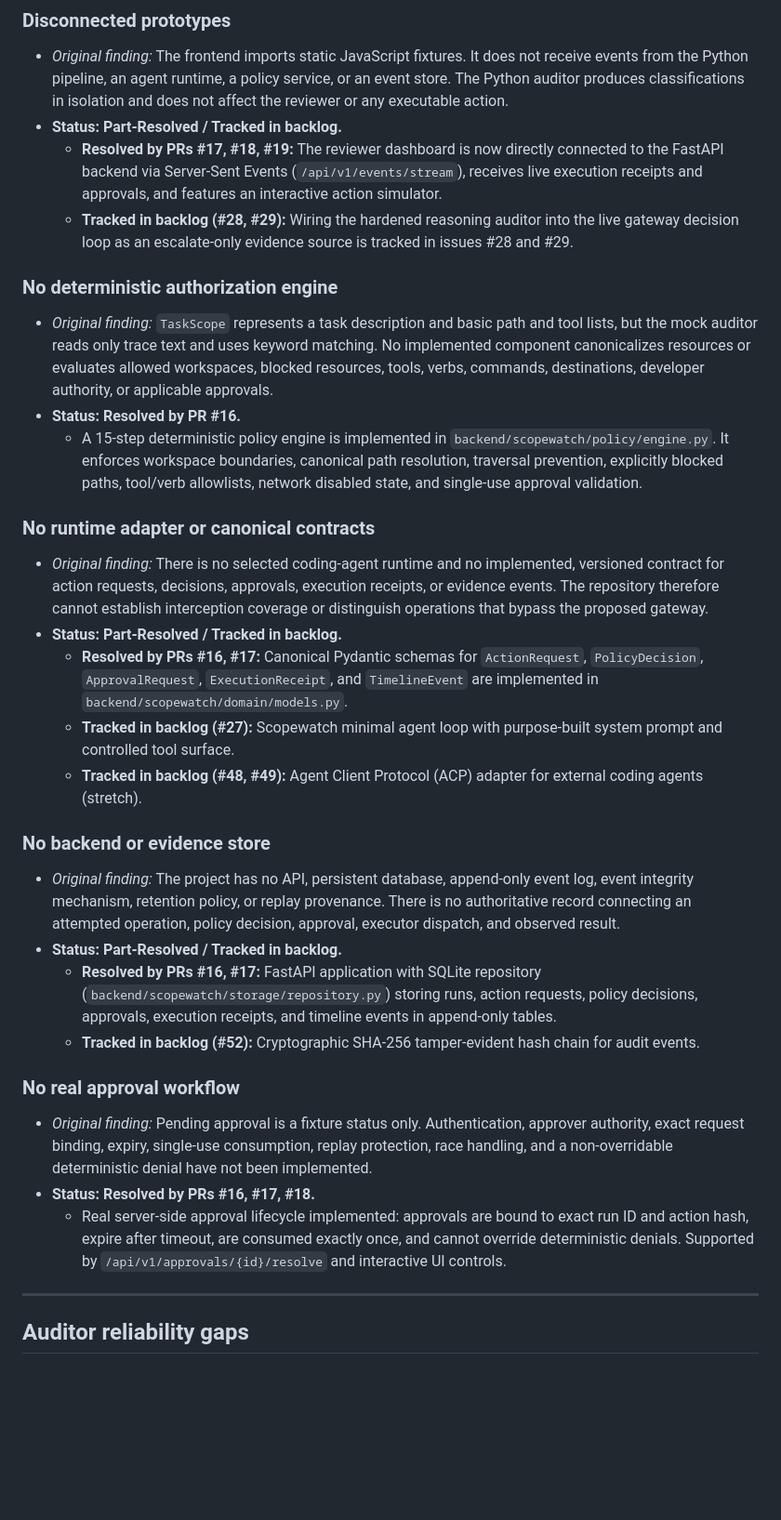
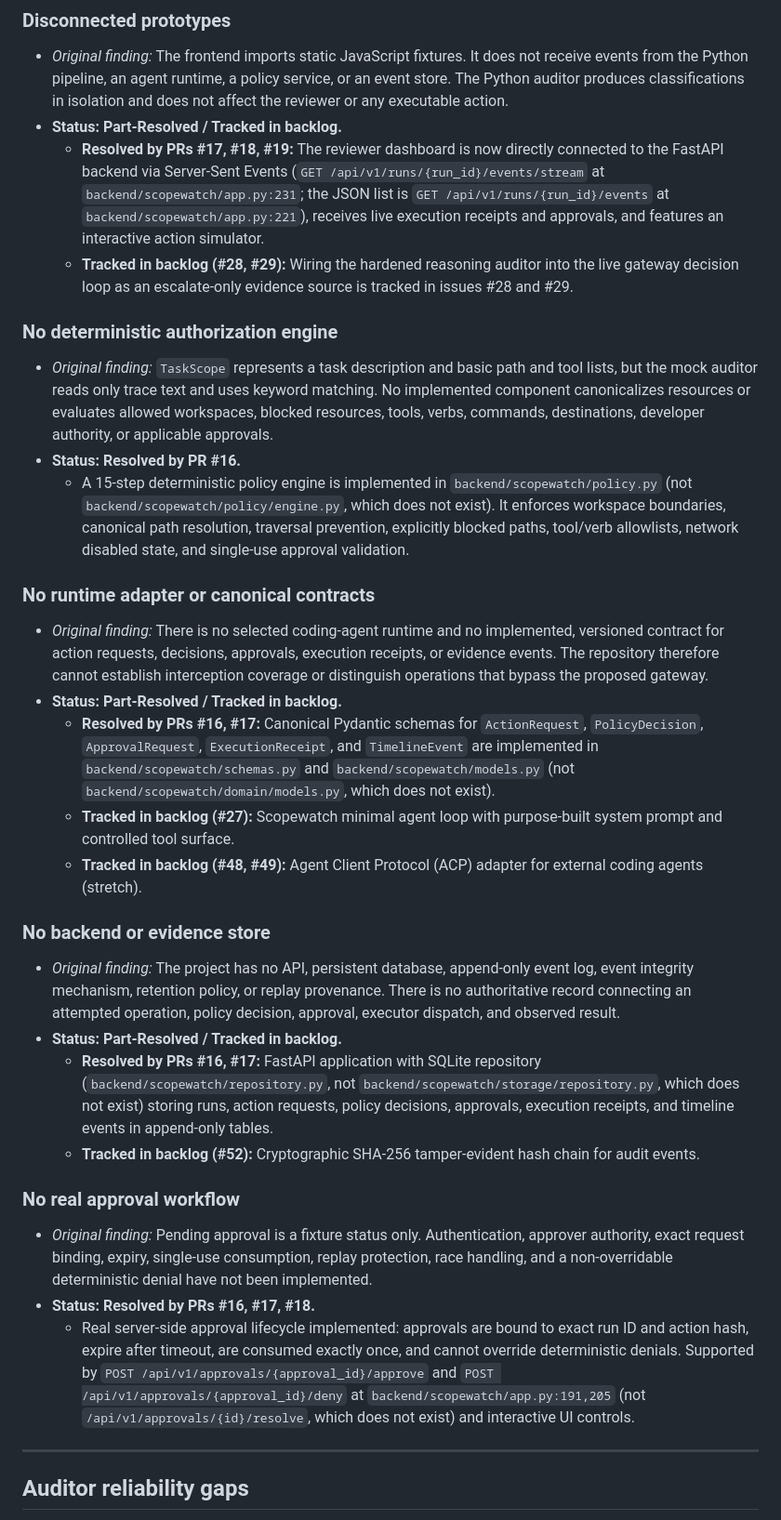
Before and after one commit to dkritarth/scopewatch, a Markdown page: docs/ideas/gpt-5-2026-09-19-gap-audit.md, the part around one of its changes. Shown at 93% size. Drawn GitHub-style; blank space fills up the shorter version.

```diff
--- a/docs/ideas/gpt-5-2026-09-19-gap-audit.md
+++ b/docs/ideas/gpt-5-2026-09-19-gap-audit.md
@@ -52,31 +52,31 @@ Below, every original finding is preserved with its updated status: **Resolved**
 ### Disconnected prototypes
 - *Original finding:* The frontend imports static JavaScript fixtures. It does not receive events from the Python pipeline, an agent runtime, a policy service, or an event store. The Python auditor produces classifications in isolation and does not affect the reviewer or any executable action.
 - **Status: Part-Resolved / Tracked in backlog.**
-  - **Resolved by PRs #17, #18, #19:** The reviewer dashboard is now directly connected to the FastAPI backend via Server-Sent Events (`/api/v1/events/stream`), receives live execution receipts and approvals, and features an interactive action simulator.
+  - **Resolved by PRs #17, #18, #19:** The reviewer dashboard is now directly connected to the FastAPI backend via Server-Sent Events (`GET /api/v1/runs/{run_id}/events/stream` at `backend/scopewatch/app.py:231`; the JSON list is `GET /api/v1/runs/{run_id}/events` at `backend/scopewatch/app.py:221`), receives live execution receipts and approvals, and features an interactive action simulator.
   - **Tracked in backlog (#28, #29):** Wiring the hardened reasoning auditor into the live gateway decision loop as an escalate-only evidence source is tracked in issues #28 and #29.
 
 ### No deterministic authorization engine
 - *Original finding:* `TaskScope` represents a task description and basic path and tool lists, but the mock auditor reads only trace text and uses keyword matching. No implemented component canonicalizes resources or evaluates allowed workspaces, blocked resources, tools, verbs, commands, destinations, developer authority, or applicable approvals.
 - **Status: Resolved by PR #16.**
-  - A 15-step deterministic policy engine is implemented in `backend/scopewatch/policy/engine.py`. It enforces workspace boundaries, canonical path resolution, traversal prevention, explicitly blocked paths, tool/verb allowlists, network disabled state, and single-use approval validation.
+  - A 15-step deterministic policy engine is implemented in `backend/scopewatch/policy.py` (not `backend/scopewatch/policy/engine.py`, which does not exist). It enforces workspace boundaries, canonical path resolution, traversal prevention, explicitly blocked paths, tool/verb allowlists, network disabled state, and single-use approval validation.
 
 ### No runtime adapter or canonical contracts
 - *Original finding:* There is no selected coding-agent runtime and no implemented, versioned contract for action requests, decisions, approvals, execution receipts, or evidence events. The repository therefore cannot establish interception coverage or distinguish operations that bypass the proposed gateway.
 - **Status: Part-Resolved / Tracked in backlog.**
-  - **Resolved by PRs #16, #17:** Canonical Pydantic schemas for `ActionRequest`, `PolicyDecision`, `ApprovalRequest`, `ExecutionReceipt`, and `TimelineEvent` are implemented in `backend/scopewatch/domain/models.py`.
+  - **Resolved by PRs #16, #17:** Canonical Pydantic schemas for `ActionRequest`, `PolicyDecision`, `ApprovalRequest`, `ExecutionReceipt`, and `TimelineEvent` are implemented in `backend/scopewatch/schemas.py` and `backend/scopewatch/models.py` (not `backend/scopewatch/domain/models.py`, which does not exist).
   - **Tracked in backlog (#27):** Scopewatch minimal agent loop with purpose-built system prompt and controlled tool surface.
   - **Tracked in backlog (#48, #49):** Agent Client Protocol (ACP) adapter for external coding agents (stretch).
 
 ### No backend or evidence store
 - *Original finding:* The project has no API, persistent database, append-only event log, event integrity mechanism, retention policy, or replay provenance. There is no authoritative record connecting an attempted operation, policy decision, approval, executor dispatch, and observed result.
 - **Status: Part-Resolved / Tracked in backlog.**
-  - **Resolved by PRs #16, #17:** FastAPI application with SQLite repository (`backend/scopewatch/storage/repository.py`) storing runs, action requests, policy decisions, approvals, execution receipts, and timeline events in append-only tables.
+  - **Resolved by PRs #16, #17:** FastAPI application with SQLite repository (`backend/scopewatch/repository.py`, not `backend/scopewatch/storage/repository.py`, which does not exist) storing runs, action requests, policy decisions, approvals, execution receipts, and timeline events in append-only tables.
   - **Tracked in backlog (#52):** Cryptographic SHA-256 tamper-evident hash chain for audit events.
 
 ### No real approval workflow
 - *Original finding:* Pending approval is a fixture status only. Authentication, approver authority, exact request binding, expiry, single-use consumption, replay protection, race handling, and a non-overridable deterministic denial have not been implemented.
 - **Status: Resolved by PRs #16, #17, #18.**
-  - Real server-side approval lifecycle implemented: approvals are bound to exact run ID and action hash, expire after timeout, are consumed exactly once, and cannot override deterministic denials. Supported by `/api/v1/approvals/{id}/resolve` and interactive UI controls.
+  - Real server-side approval lifecycle implemented: approvals are bound to exact run ID and action hash, expire after timeout, are consumed exactly once, and cannot override deterministic denials. Supported by `POST /api/v1/approvals/{approval_id}/approve` and `POST /api/v1/approvals/{approval_id}/deny` at `backend/scopewatch/app.py:191,205` (not `/api/v1/approvals/{id}/resolve`, which does not exist) and interactive UI controls.
 
 ---
 
```
Also changed, not shown: other parts of docs/ideas/gpt-5-2026-09-19-gap-audit.md (+15 -15 lines).
